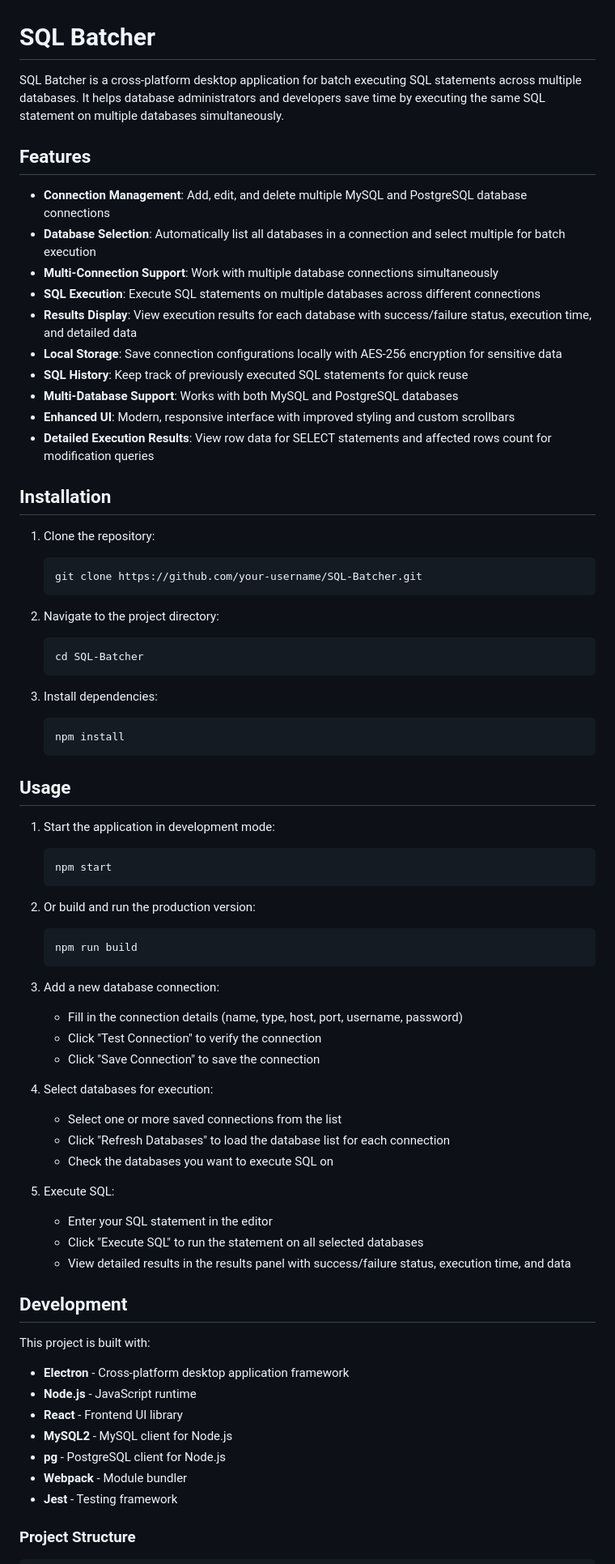
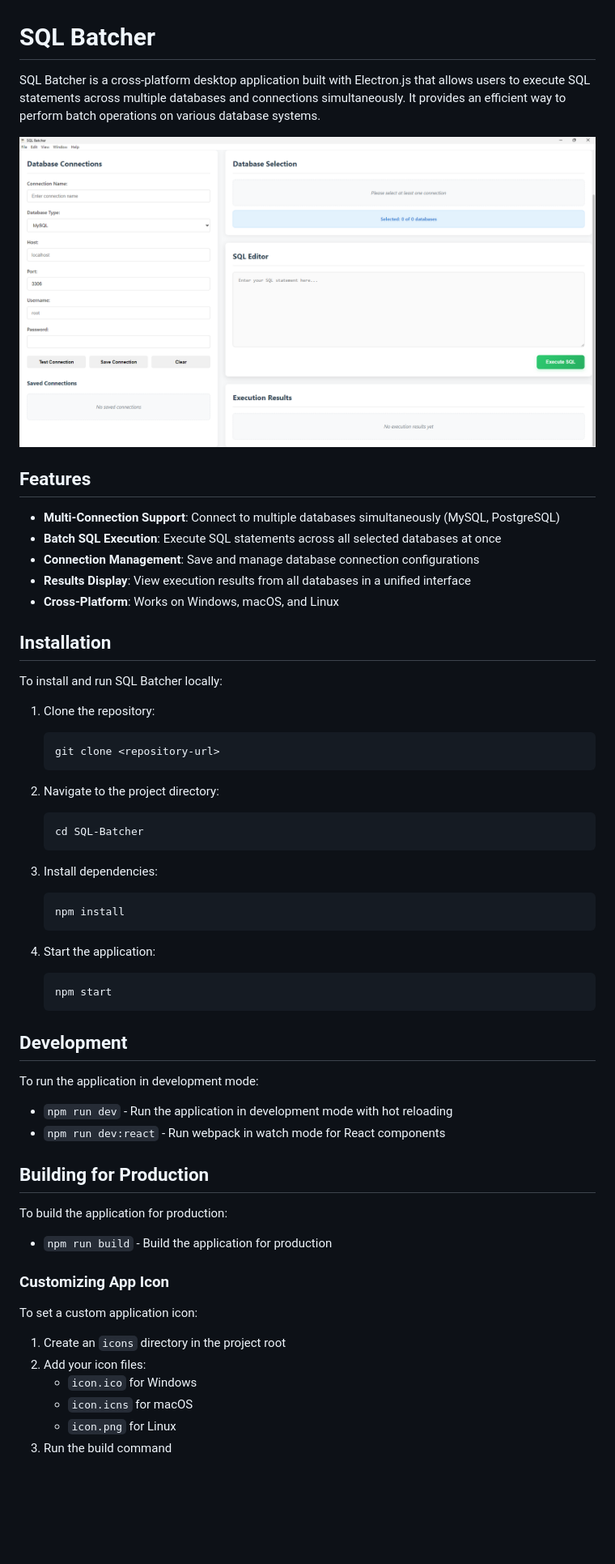
Before and after one commit to Jiang0977/SQL-Batcher, a Markdown page: README.md, the part around the change printed below. Shown: that part at 81% size. Drawn GitHub-style; pictures changed too: home.png (added); blank space fills up the shorter version.

````diff
--- a/README.md
+++ b/README.md
@@ -1,73 +1,62 @@
 # SQL Batcher
 
-SQL Batcher is a cross-platform desktop application for batch executing SQL statements across multiple databases. It helps database administrators and developers save time by executing the same SQL statement on multiple databases simultaneously.
+SQL Batcher is a cross-platform desktop application built with Electron.js that allows users to execute SQL statements across multiple databases and connections simultaneously. It provides an efficient way to perform batch operations on various database systems.
+
+![SQL Batcher Application](home.png)
 
 ## Features
 
-- **Connection Management**: Add, edit, and delete multiple MySQL and PostgreSQL database connections
-- **Database Selection**: Automatically list all databases in a connection and select multiple for batch execution
-- **Multi-Connection Support**: Work with multiple database connections simultaneously
-- **SQL Execution**: Execute SQL statements on multiple databases across different connections
-- **Results Display**: View execution results for each database with success/failure status, execution time, and detailed data
-- **Local Storage**: Save connection configurations locally with AES-256 encryption for sensitive data
-- **SQL History**: Keep track of previously executed SQL statements for quick reuse
-- **Multi-Database Support**: Works with both MySQL and PostgreSQL databases
-- **Enhanced UI**: Modern, responsive interface with improved styling and custom scrollbars
-- **Detailed Execution Results**: View row data for SELECT statements and affected rows count for modification queries
+- **Multi-Connection Support**: Connect to multiple databases simultaneously (MySQL, PostgreSQL)
+- **Batch SQL Execution**: Execute SQL statements across all selected databases at once
+- **Connection Management**: Save and manage database connection configurations
+- **Results Display**: View execution results from all databases in a unified interface
+- **Cross-Platform**: Works on Windows, macOS, and Linux
 
 ## Installation
 
+To install and run SQL Batcher locally:
+
 1. Clone the repository:
-   ```
-   git clone https://github.com/your-username/SQL-Batcher.git
+   ```bash
+   git clone <repository-url>
    ```
 
 2. Navigate to the project directory:
-   ```
+   ```bash
    cd SQL-Batcher
    ```
 
 3. Install dependencies:
-   ```
+   ```bash
    npm install
    ```
 
-## Usage
-
-1. Start the application in development mode:
-   ```
+4. Start the application:
+   ```bash
    npm start
    ```
 
-2. Or build and run the production version:
-   ```
-   npm run build
-   ```
-
-3. Add a new database connection:
-   - Fill in the connection details (name, type, host, port, username, password)
-   - Click "Test Connection" to verify the connection
-   - Click "Save Connection" to save the connection
-
-4. Select databases for execution:
-   - Select one or more saved connections from the list
-   - Click "Refresh Databases" to load the database list for each connection
-   - Check the databases you want to execute SQL on
-
-5. Execute SQL:
-   - Enter your SQL statement in the editor
-   - Click "Execute SQL" to run the statement on all selected databases
-   - View detailed results in the results panel with success/failure status, execution time, and data
-
 ## Development
 
-This project is built with:
-- **Electron** - Cross-platform desktop application framework
-- **Node.js** - JavaScript runtime
-- **React** - Frontend UI library
-- **MySQL2** - MySQL client for Node.js
-- **pg** - PostgreSQL client for Node.js
-- **Webpack** - Module bundler
-- **Jest** - Testing framework
+To run the application in development mode:
 
-### Project Structure
+- `npm run dev` - Run the application in development mode with hot reloading
+- `npm run dev:react` - Run webpack in watch mode for React components
+
+## Building for Production
+
+To build the application for production:
+
+- `npm run build` - Build the application for production
+
+### Customizing App Icon
+
+To set a custom application icon:
+
+1. Create an `icons` directory in the project root
+2. Add your icon files:
+   - `icon.ico` for Windows
+   - `icon.icns` for macOS
+   - `icon.png` for Linux
+3. Run the build command
+
````
Also changed, not shown: other parts of README.md (+30 -64 lines), icons/icon.png (added), 4 other files.
